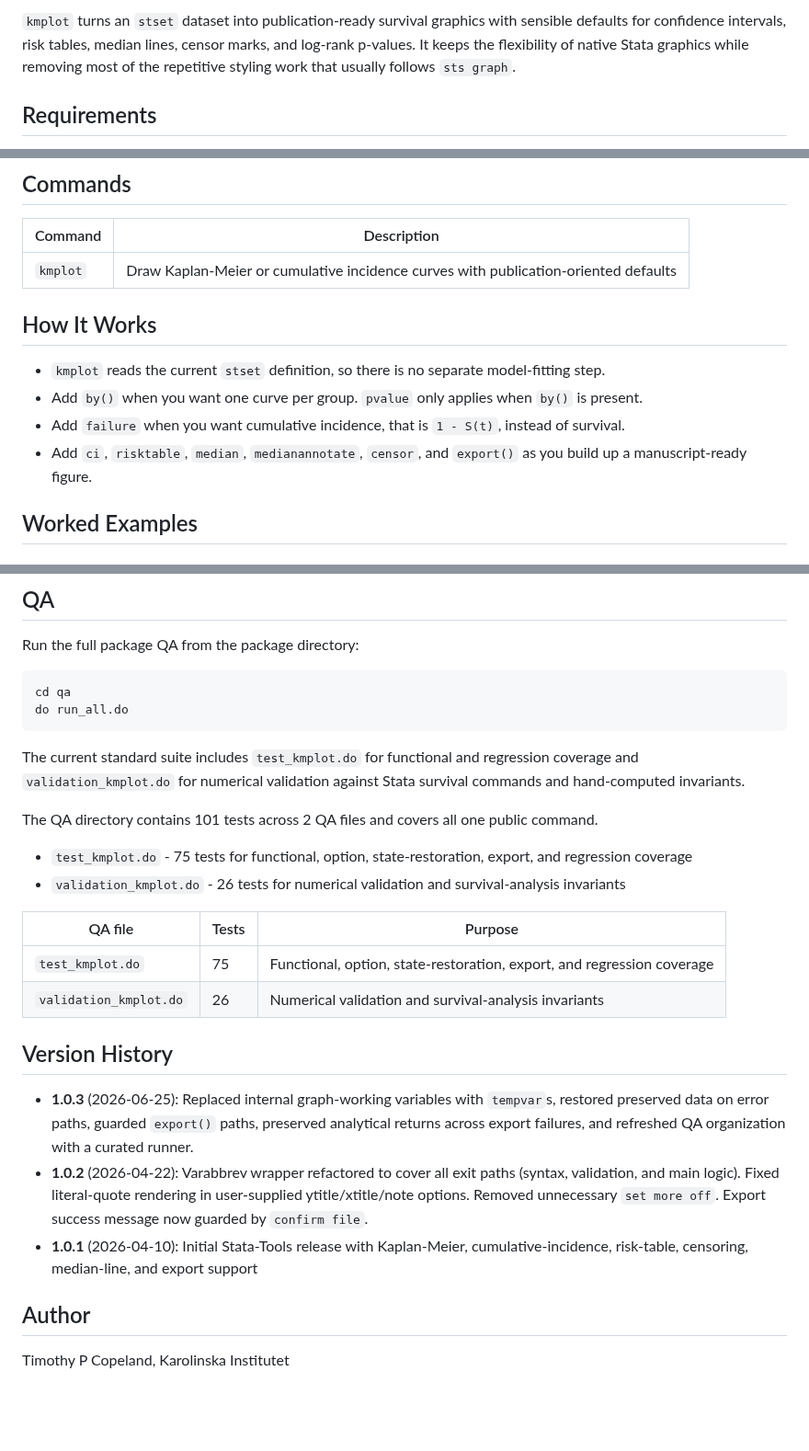
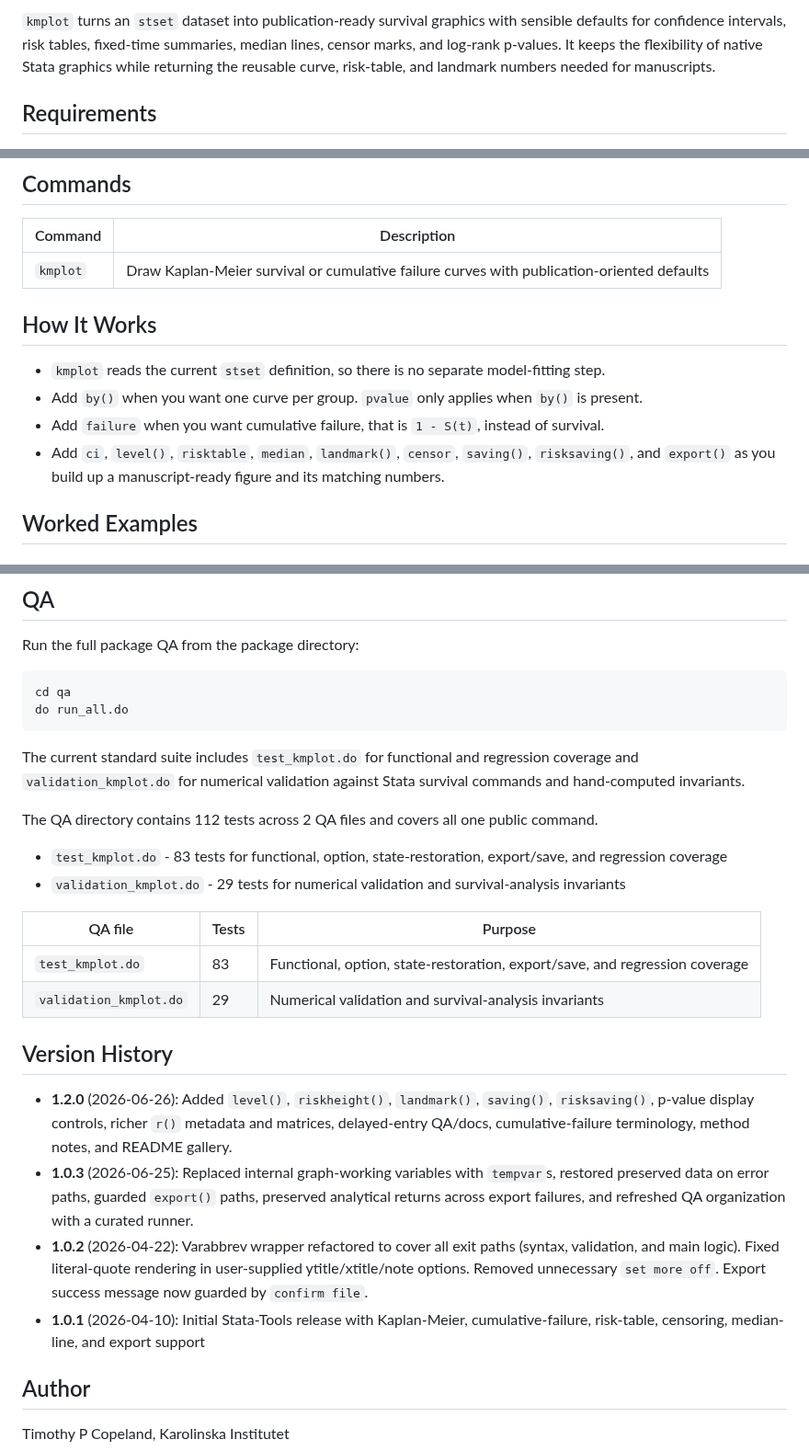
Before and after one commit to tpcopeland/Stata-Tools, a Markdown page: kmplot/README.md, 3 parts joined by grey strips. Shown at 92% size. Drawn GitHub-style; blank space fills up the shorter version.

```diff
--- a/kmplot/README.md
+++ b/kmplot/README.md
@@ -4,5 +4,5 @@
 
-`kmplot` turns an `stset` dataset into publication-ready survival graphics with sensible defaults for confidence intervals, risk tables, median lines, censor marks, and log-rank p-values. It keeps the flexibility of native Stata graphics while removing most of the repetitive styling work that usually follows `sts graph`.
+`kmplot` turns an `stset` dataset into publication-ready survival graphics with sensible defaults for confidence intervals, risk tables, fixed-time summaries, median lines, censor marks, and log-rank p-values. It keeps the flexibility of native Stata graphics while returning the reusable curve, risk-table, and landmark numbers needed for manuscripts.
 
 ## Requirements
 
@@ -20,14 +20,14 @@ net install kmplot, from("https://raw.githubusercontent.com/tpcopeland/Stata-Too
 
 | Command | Description |
 |---------|-------------|
-| `kmplot` | Draw Kaplan-Meier or cumulative incidence curves with publication-oriented defaults |
+| `kmplot` | Draw Kaplan-Meier survival or cumulative failure curves with publication-oriented defaults |
 
 ## How It Works
 
 - `kmplot` reads the current `stset` definition, so there is no separate model-fitting step.
 - Add `by()` when you want one curve per group. `pvalue` only applies when `by()` is present.
-- Add `failure` when you want cumulative incidence, that is `1 - S(t)`, instead of survival.
-- Add `ci`, `risktable`, `median`, `medianannotate`, `censor`, and `export()` as you build up a manuscript-ready figure.
+- Add `failure` when you want cumulative failure, that is `1 - S(t)`, instead of survival.
+- Add `ci`, `level()`, `risktable`, `median`, `landmark()`, `censor`, `saving()`, `risksaving()`, and `export()` as you build up a manuscript-ready figure and its matching numbers.
 
 ## Worked Examples
 
@@ -85,21 +125,22 @@ do run_all.do
 
 The current standard suite includes `test_kmplot.do` for functional and regression coverage and `validation_kmplot.do` for numerical validation against Stata survival commands and hand-computed invariants.
 
-The QA directory contains 101 tests across 2 QA files and covers all one public command.
+The QA directory contains 112 tests across 2 QA files and covers all one public command.
 
-- `test_kmplot.do` - 75 tests for functional, option, state-restoration, export, and regression coverage
-- `validation_kmplot.do` - 26 tests for numerical validation and survival-analysis invariants
+- `test_kmplot.do` - 83 tests for functional, option, state-restoration, export/save, and regression coverage
+- `validation_kmplot.do` - 29 tests for numerical validation and survival-analysis invariants
 
 | QA file | Tests | Purpose |
 |---------|-------|---------|
-| `test_kmplot.do` | 75 | Functional, option, state-restoration, export, and regression coverage |
-| `validation_kmplot.do` | 26 | Numerical validation and survival-analysis invariants |
+| `test_kmplot.do` | 83 | Functional, option, state-restoration, export/save, and regression coverage |
+| `validation_kmplot.do` | 29 | Numerical validation and survival-analysis invariants |
 
 ## Version History
 
+- **1.2.0** (2026-06-26): Added `level()`, `riskheight()`, `landmark()`, `saving()`, `risksaving()`, p-value display controls, richer `r()` metadata and matrices, delayed-entry QA/docs, cumulative-failure terminology, method notes, and README gallery.
 - **1.0.3** (2026-06-25): Replaced internal graph-working variables with `tempvar`s, restored preserved data on error paths, guarded `export()` paths, preserved analytical returns across export failures, and refreshed QA organization with a curated runner.
 - **1.0.2** (2026-04-22): Varabbrev wrapper refactored to cover all exit paths (syntax, validation, and main logic). Fixed literal-quote rendering in user-supplied ytitle/xtitle/note options. Removed unnecessary `set more off`. Export success message now guarded by `confirm file`.
-- **1.0.1** (2026-04-10): Initial Stata-Tools release with Kaplan-Meier, cumulative-incidence, risk-table, censoring, median-line, and export support
+- **1.0.1** (2026-04-10): Initial Stata-Tools release with Kaplan-Meier, cumulative-failure, risk-table, censoring, median-line, and export support
 
 ## Author
 
```
Also changed, not shown: other parts of kmplot/README.md (+44 -4 lines), README.md (+1 -1 lines), kmplot/qa/README.md (+8 -4 lines), kmplot/demo/km_failure_risktable.png, 6 other files.
